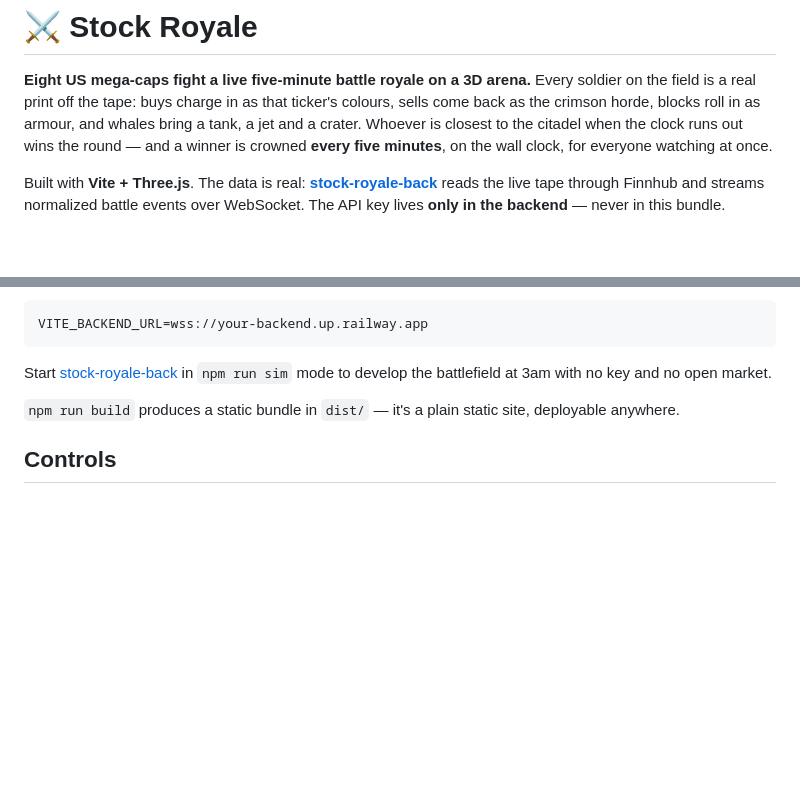
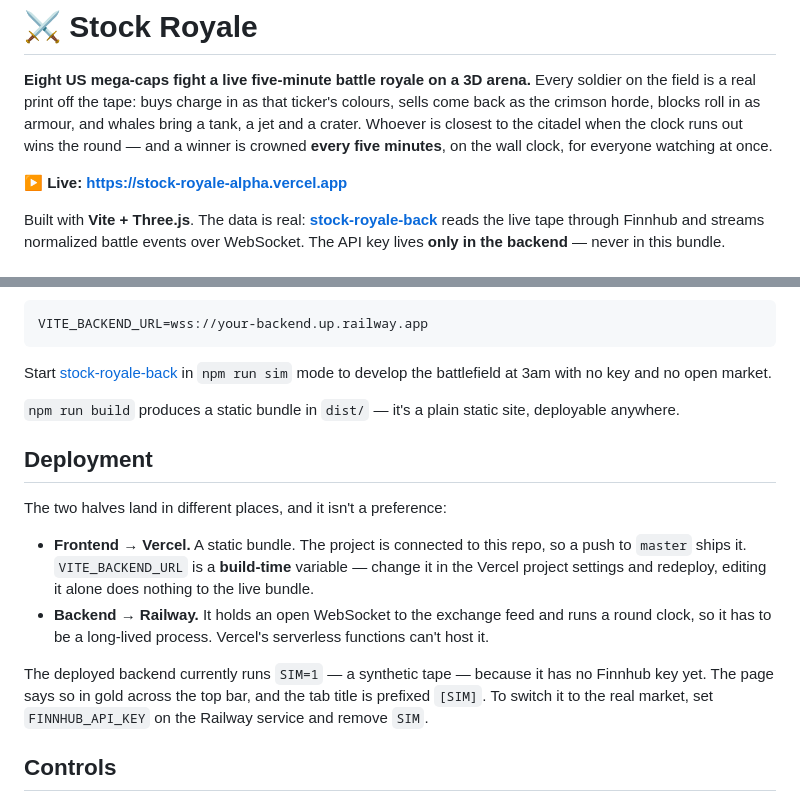
Before and after one commit to Harkor421/stock-royale-front, a Markdown page: README.md, 2 parts joined by grey strips. Rendered like a GitHub page; blank space fills up the shorter version.

Commit message:
Document the live URLs and the Vercel/Railway split
Co-Authored-By: Claude Opus 5 <noreply@anthropic.com>

```diff
--- a/README.md
+++ b/README.md
@@ -1,6 +1,8 @@
 # ⚔️ Stock Royale
 
 **Eight US mega-caps fight a live five-minute battle royale on a 3D arena.** Every soldier on the field is a real print off the tape: buys charge in as that ticker's colours, sells come back as the crimson horde, blocks roll in as armour, and whales bring a tank, a jet and a crater. Whoever is closest to the citadel when the clock runs out wins the round — and a winner is crowned **every five minutes**, on the wall clock, for everyone watching at once.
+
+**▶ Live: https://stock-royale-alpha.vercel.app**
 
 Built with **Vite + Three.js**. The data is real: [**stock-royale-back**](https://github.com/Harkor421/stock-royale-back) reads the live tape through Finnhub and streams normalized battle events over WebSocket. The API key lives **only in the backend** — never in this bundle.
 
@@ -30,6 +32,15 @@ VITE_BACKEND_URL=wss://your-backend.up.railway.app
 Start [stock-royale-back](https://github.com/Harkor421/stock-royale-back) in `npm run sim` mode to develop the battlefield at 3am with no key and no open market.
 
 `npm run build` produces a static bundle in `dist/` — it's a plain static site, deployable anywhere.
+
+## Deployment
+
+The two halves land in different places, and it isn't a preference:
+
+- **Frontend → Vercel.** A static bundle. The project is connected to this repo, so a push to `master` ships it. `VITE_BACKEND_URL` is a **build-time** variable — change it in the Vercel project settings and redeploy, editing it alone does nothing to the live bundle.
+- **Backend → Railway.** It holds an open WebSocket to the exchange feed and runs a round clock, so it has to be a long-lived process. Vercel's serverless functions can't host it.
+
+The deployed backend currently runs `SIM=1` — a synthetic tape — because it has no Finnhub key yet. The page says so in gold across the top bar, and the tab title is prefixed `[SIM]`. To switch it to the real market, set `FINNHUB_API_KEY` on the Railway service and remove `SIM`.
 
 ## Controls
 
```
